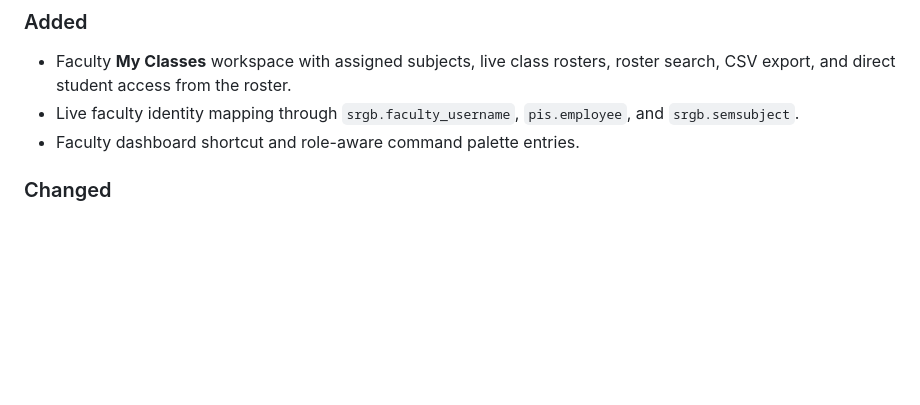
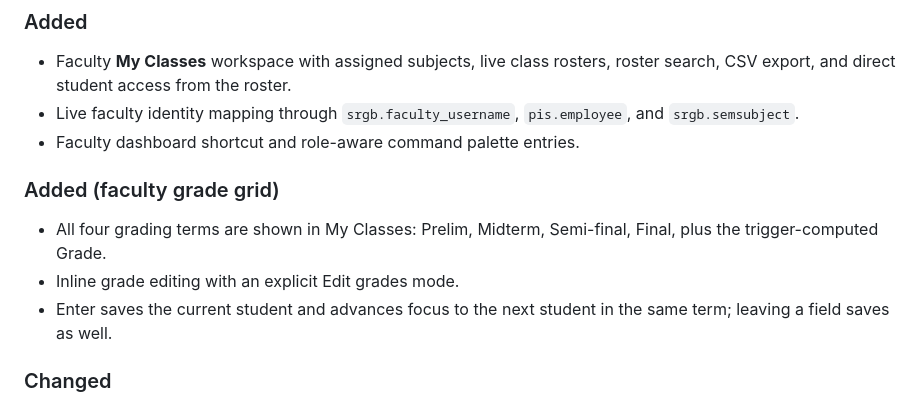
Before and after one commit to KarlCabasagan/serms-modern, a Markdown page: CHANGELOG.md, the part around the change. Rendered like a GitHub page; blank space fills up the shorter version.

```diff
--- a/CHANGELOG.md
+++ b/CHANGELOG.md
@@ -7,6 +7,12 @@
 - Faculty **My Classes** workspace with assigned subjects, live class rosters, roster search, CSV export, and direct student access from the roster.
 - Live faculty identity mapping through `srgb.faculty_username`, `pis.employee`, and `srgb.semsubject`.
 - Faculty dashboard shortcut and role-aware command palette entries.
+
+### Added (faculty grade grid)
+
+- All four grading terms are shown in My Classes: Prelim, Midterm, Semi-final, Final, plus the trigger-computed Grade.
+- Inline grade editing with an explicit Edit grades mode.
+- Enter saves the current student and advances focus to the next student in the same term; leaving a field saves as well.
 
 ### Changed
 
```
Also changed, not shown: README.md (+2 -2 lines), docs/LIVE-DATA.md (+1 -0 lines), screenshots/faculty-classes-demo.png (deleted), screenshots/faculty-classes-refined.png (added), screenshots/faculty-mobile.png (added).
